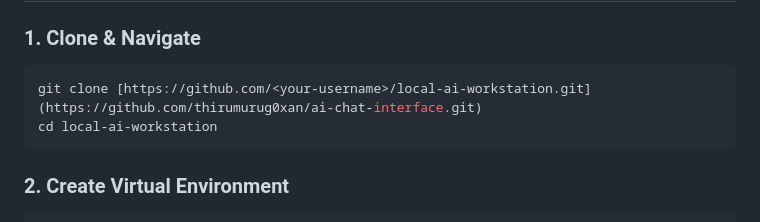
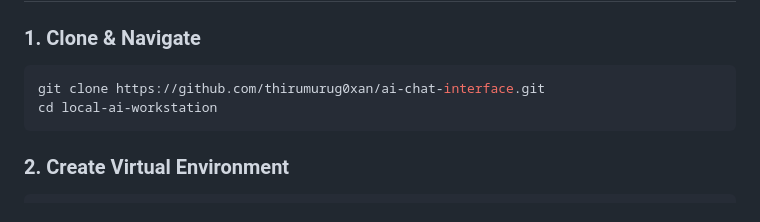
Before and after one commit to thirumurug0xan/ai-chat-interface, a Markdown page: README.md, the part around the change. Rendered like a GitHub page.

````diff
--- a/README.md
+++ b/README.md
@@ -52,7 +52,7 @@ A premium, lightweight, local AI workstation and chat interface designed specifi
 
 ### 1. Clone & Navigate
 ```bash
-git clone [https://github.com/<your-username>/local-ai-workstation.git](https://github.com/thirumurug0xan/ai-chat-interface.git)
+git clone https://github.com/thirumurug0xan/ai-chat-interface.git
 cd local-ai-workstation
 ```
 
````
